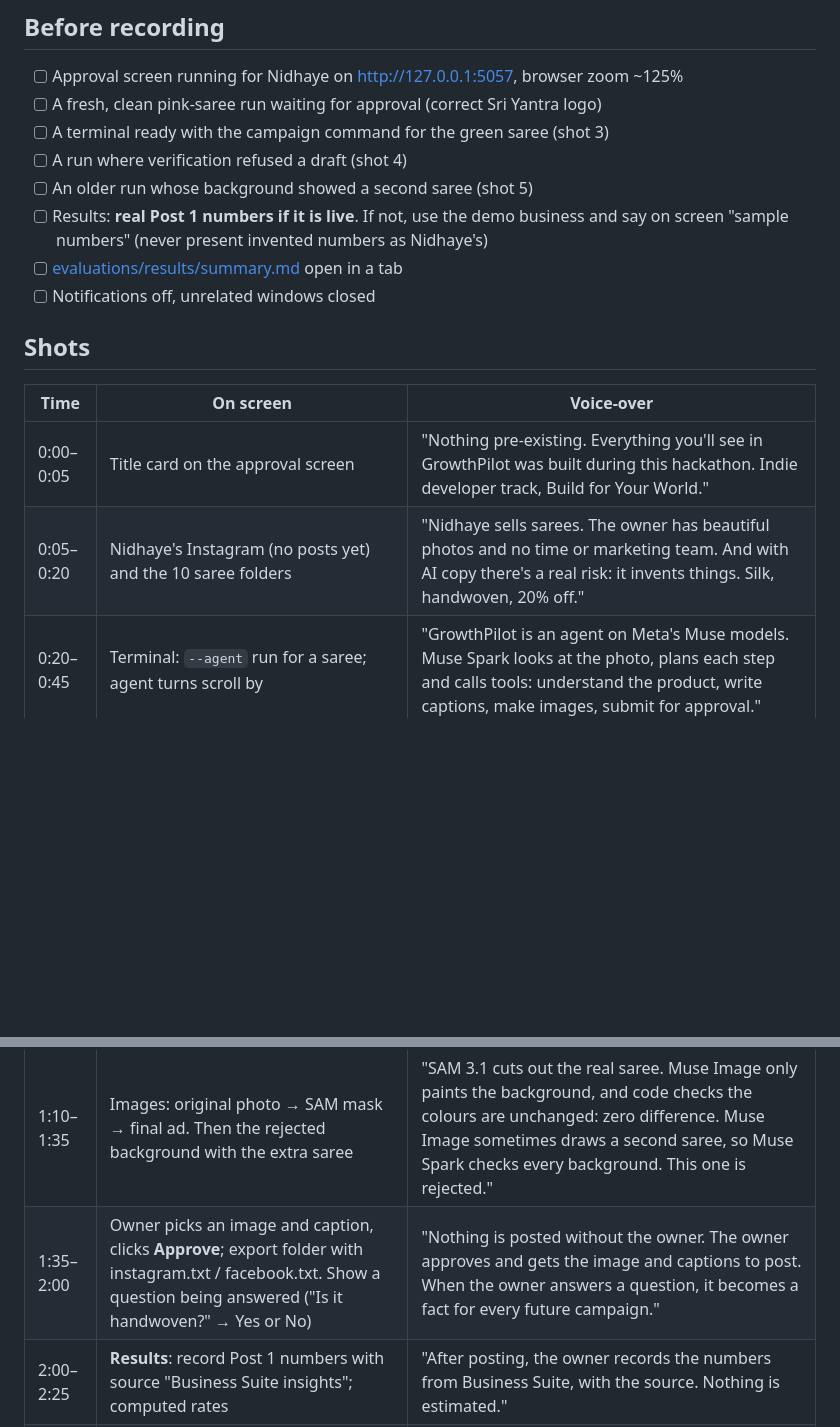
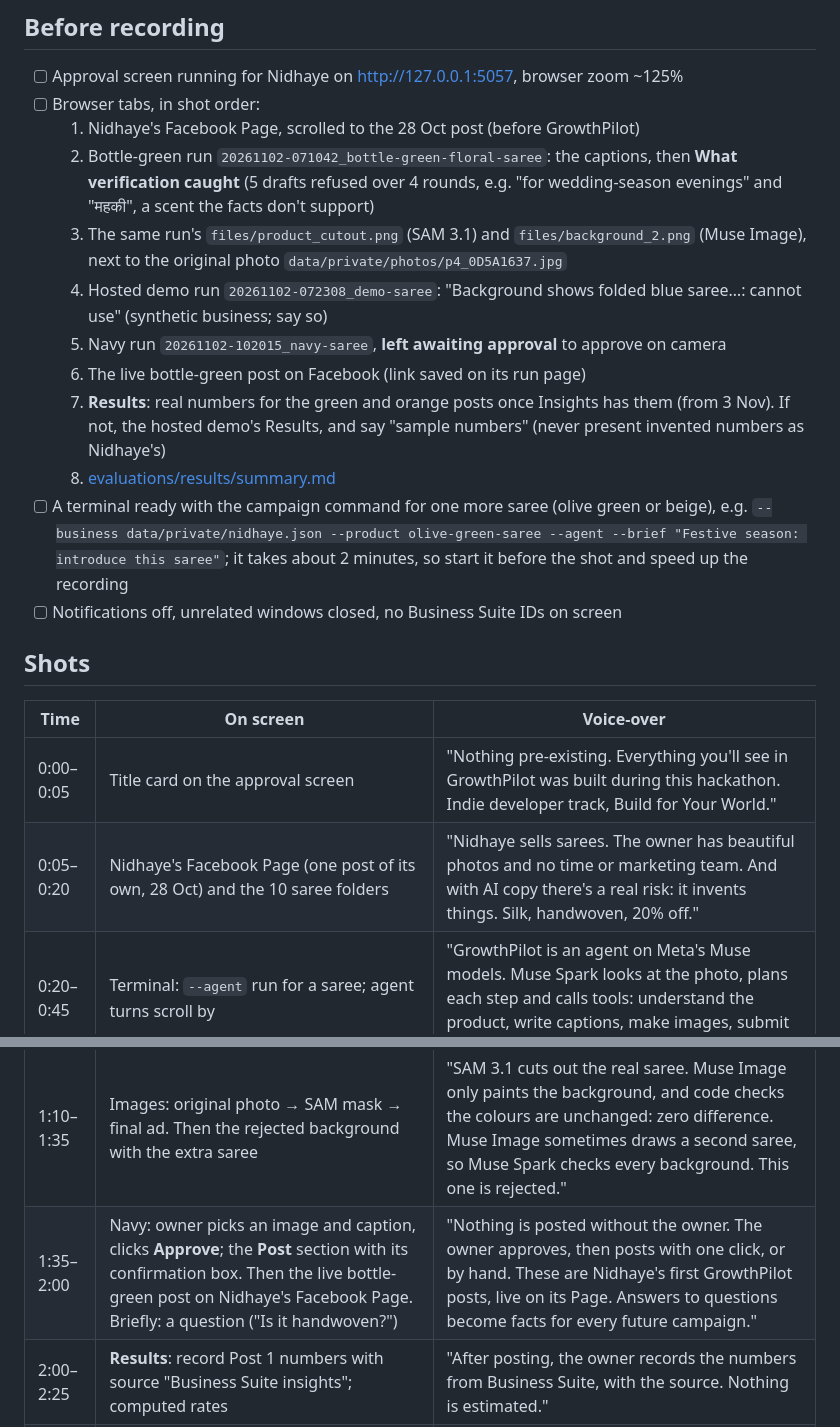
Before and after one commit to ru14/muse-growthpilot, a Markdown page: docs/DEMO_SCRIPT.md, 2 parts joined by grey strips. Rendered like a GitHub page; blank space fills up the shorter version.

Commit message:
Point each video shot at a real screen, and show the live post
Co-Authored-By: Claude Opus 5.5 <noreply@anthropic.com>

```diff
--- a/docs/DEMO_SCRIPT.md
+++ b/docs/DEMO_SCRIPT.md
@@ -8,25 +8,37 @@ Rubric it has to earn: Impact 30%, Meta AI Tooling 25%, Technical Depth 20%, Dem
 ## Before recording
 
 - [ ] Approval screen running for Nidhaye on http://127.0.0.1:5057, browser zoom ~125%
-- [ ] A fresh, clean pink-saree run waiting for approval (correct Sri Yantra logo)
-- [ ] A terminal ready with the campaign command for the green saree (shot 3)
-- [ ] A run where verification refused a draft (shot 4)
-- [ ] An older run whose background showed a second saree (shot 5)
-- [ ] Results: **real Post 1 numbers if it is live**. If not, use the demo business and
-      say on screen "sample numbers" (never present invented numbers as Nidhaye's)
-- [ ] [evaluations/results/summary.md](../evaluations/results/summary.md) open in a tab
-- [ ] Notifications off, unrelated windows closed
+- [ ] Browser tabs, in shot order:
+  1. Nidhaye's Facebook Page, scrolled to the 28 Oct post (before GrowthPilot)
+  2. Bottle-green run `20261102-071042_bottle-green-floral-saree`: the captions, then
+     **What verification caught** (5 drafts refused over 4 rounds, e.g. "for
+     wedding-season evenings" and "महकी", a scent the facts don't support)
+  3. The same run's `files/product_cutout.png` (SAM 3.1) and `files/background_2.png`
+     (Muse Image), next to the original photo `data/private/photos/p4_0D5A1637.jpg`
+  4. Hosted demo run `20261102-072308_demo-saree`: "Background shows folded blue saree…:
+     cannot use" (synthetic business; say so)
+  5. Navy run `20261102-102015_navy-saree`, **left awaiting approval** to approve on camera
+  6. The live bottle-green post on Facebook (link saved on its run page)
+  7. **Results**: real numbers for the green and orange posts once Insights has them
+     (from 3 Nov). If not, the hosted demo's Results, and say "sample numbers"
+     (never present invented numbers as Nidhaye's)
+  8. [evaluations/results/summary.md](../evaluations/results/summary.md)
+- [ ] A terminal ready with the campaign command for one more saree (olive green or
+      beige), e.g. `--business data/private/nidhaye.json --product olive-green-saree --agent
+      --brief "Festive season: introduce this saree"`; it takes about 2 minutes, so start it
+      before the shot and speed up the recording
+- [ ] Notifications off, unrelated windows closed, no Business Suite IDs on screen
 
 ## Shots
 
 | Time | On screen | Voice-over |
 |---|---|---|
 | 0:00–0:05 | Title card on the approval screen | "Nothing pre-existing. Everything you'll see in GrowthPilot was built during this hackathon. Indie developer track, Build for Your World." |
-| 0:05–0:20 | Nidhaye's Instagram (no posts yet) and the 10 saree folders | "Nidhaye sells sarees. The owner has beautiful photos and no time or marketing team. And with AI copy there's a real risk: it invents things. Silk, handwoven, 20% off." |
+| 0:05–0:20 | Nidhaye's Facebook Page (one post of its own, 28 Oct) and the 10 saree folders | "Nidhaye sells sarees. The owner has beautiful photos and no time or marketing team. And with AI copy there's a real risk: it invents things. Silk, handwoven, 20% off." |
 | 0:20–0:45 | Terminal: `--agent` run for a saree; agent turns scroll by | "GrowthPilot is an agent on Meta's Muse models. Muse Spark looks at the photo, plans each step and calls tools: understand the product, write captions, make images, submit for approval." |
 | 0:45–1:10 | Run page: captions with their cited facts; **Verification** section showing refused drafts and reasons | "Every caption must cite a fact the owner confirmed or the photo shows. Plain code blocks prices and offers; a second Muse Spark call refuses unsupported claims. Here it refused a claim the owner hasn't confirmed, and the agent rewrote it." |
 | 1:10–1:35 | Images: original photo → SAM mask → final ad. Then the rejected background with the extra saree | "SAM 3.1 cuts out the real saree. Muse Image only paints the background, and code checks the colours are unchanged: zero difference. Muse Image sometimes draws a second saree, so Muse Spark checks every background. This one is rejected." |
-| 1:35–2:00 | Owner picks an image and caption, clicks **Approve**; export folder with instagram.txt / facebook.txt. Show a question being answered ("Is it handwoven?" → Yes or No) | "Nothing is posted without the owner. The owner approves and gets the image and captions to post. When the owner answers a question, it becomes a fact for every future campaign." |
+| 1:35–2:00 | Navy: owner picks an image and caption, clicks **Approve**; the **Post** section with its confirmation box. Then the live bottle-green post on Nidhaye's Facebook Page. Briefly: a question ("Is it handwoven?") | "Nothing is posted without the owner. The owner approves, then posts with one click, or by hand. These are Nidhaye's first GrowthPilot posts, live on its Page. Answers to questions become facts for every future campaign." |
 | 2:00–2:25 | **Results**: record Post 1 numbers with source "Business Suite insights"; computed rates | "After posting, the owner records the numbers from Business Suite, with the source. Nothing is estimated." |
 | 2:25–2:45 | **Recommend the next campaign**: evidence, dropped evidence, confidence **low**, **Make this campaign** | "Muse Spark recommends what to try next. Code checks every number it cites against the records and caps confidence by how much data there is: one post means low confidence, and it says so. One click starts campaign B." |
 | 2:45–3:00 | Evaluation table: 89% → 0% | "We tested this on 14 trap products. Muse Spark alone made unsupported claims in 89% of captions. GrowthPilot's accepted captions: zero. Fifty-eight seconds and seven cents per campaign." |
```
